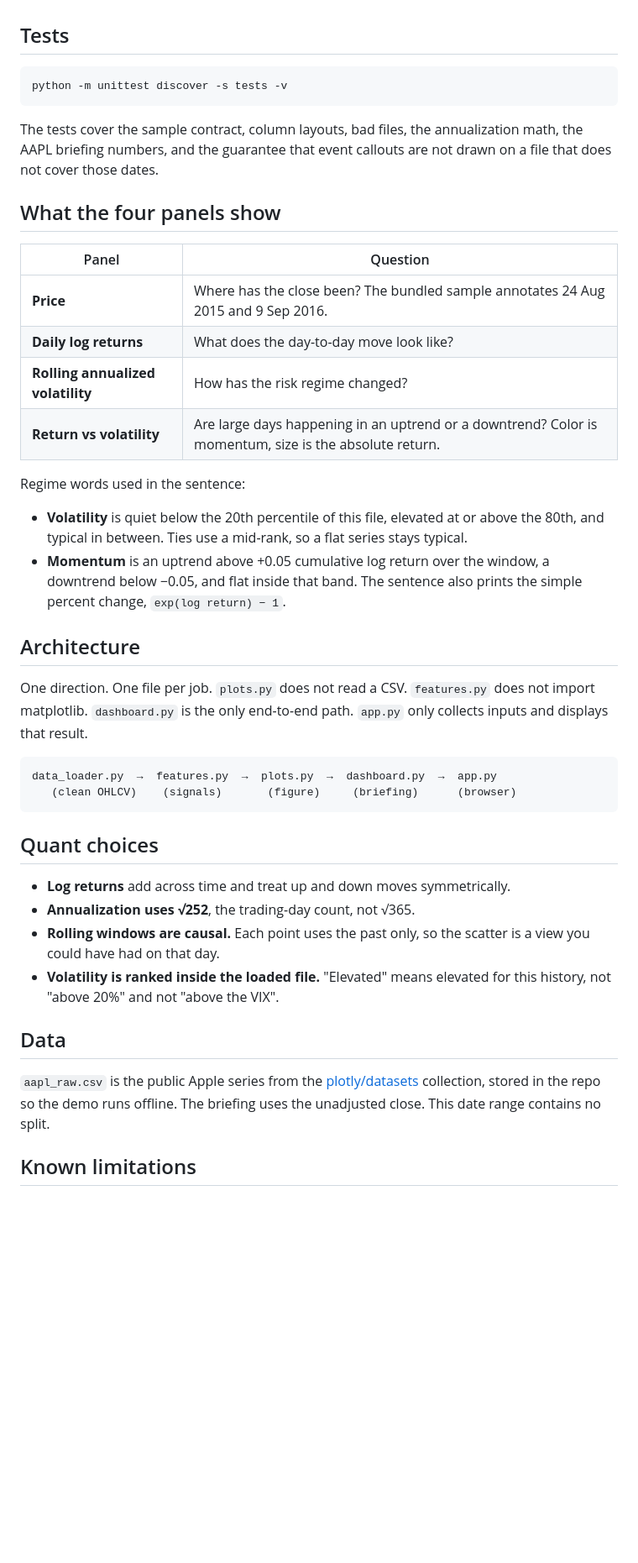
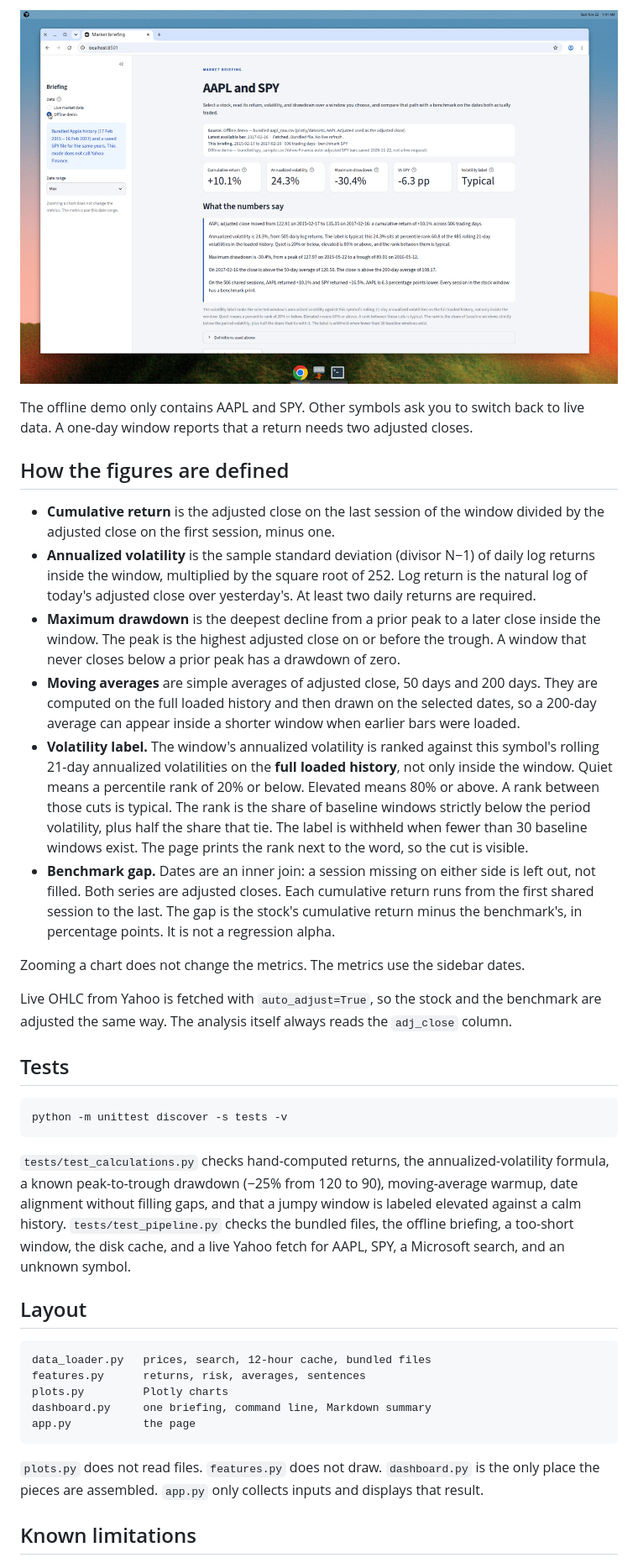
Before and after one commit to mastermind7610/market_dashboard, a Markdown page: README.md, the part around one of its changes. Shown at 84% size. Rendered like a GitHub page; pictures changed too: docs/screenshots/offline_demo.png (added); blank space fills up the shorter version.

````diff
--- a/README.md
+++ b/README.md
@@ -88,3 +87,19 @@ Extra columns (adjusted close, vendor moving averages) are ignored. Pass `--tick
+![Offline Apple demo](docs/screenshots/offline_demo.png)
+
+The offline demo only contains AAPL and SPY. Other symbols ask you to switch back to live data. A one-day window reports that a return needs two adjusted closes.
+
+## How the figures are defined
+
+- **Cumulative return** is the adjusted close on the last session of the window divided by the adjusted close on the first session, minus one.
+- **Annualized volatility** is the sample standard deviation (divisor N−1) of daily log returns inside the window, multiplied by the square root of 252. Log return is the natural log of today's adjusted close over yesterday's. At least two daily returns are required.
+- **Maximum drawdown** is the deepest decline from a prior peak to a later close inside the window. The peak is the highest adjusted close on or before the trough. A window that never closes below a prior peak has a drawdown of zero.
+- **Moving averages** are simple averages of adjusted close, 50 days and 200 days. They are computed on the full loaded history and then drawn on the selected dates, so a 200-day average can appear inside a shorter window when earlier bars were loaded.
+- **Volatility label.** The window's annualized volatility is ranked against this symbol's rolling 21-day annualized volatilities on the **full loaded history**, not only inside the window. Quiet means a percentile rank of 20% or below. Elevated means 80% or above. A rank between those cuts is typical. The rank is the share of baseline windows strictly below the period volatility, plus half the share that tie. The label is withheld when fewer than 30 baseline windows exist. The page prints the rank next to the word, so the cut is visible.
+- **Benchmark gap.** Dates are an inner join: a session missing on either side is left out, not filled. Both series are adjusted closes. Each cumulative return runs from the first shared session to the last. The gap is the stock's cumulative return minus the benchmark's, in percentage points. It is not a regression alpha.
+
+Zooming a chart does not change the metrics. The metrics use the sidebar dates.
+
+Live OHLC from Yahoo is fetched with `auto_adjust=True`, so the stock and the benchmark are adjusted the same way. The analysis itself always reads the `adj_close` column.
 
 ## Tests
 
@@ -92,41 +107,19 @@ Extra columns (adjusted close, vendor moving averages) are ignored. Pass `--tick
 python -m unittest discover -s tests -v
 ```
 
-The tests cover the sample contract, column layouts, bad files, the annualization math, the AAPL briefing numbers, and the guarantee that event callouts are not drawn on a file that does not cover those dates.
+`tests/test_calculations.py` checks hand-computed returns, the annualized-volatility formula, a known peak-to-trough drawdown (−25% from 120 to 90), moving-average warmup, date alignment without filling gaps, and that a jumpy window is labeled elevated against a calm history. `tests/test_pipeline.py` checks the bundled files, the offline briefing, a too-short window, the disk cache, and a live Yahoo fetch for AAPL, SPY, a Microsoft search, and an unknown symbol.
 
-## What the four panels show
-
-| Panel | Question |
-|---|---|
-| **Price** | Where has the close been? The bundled sample annotates 24 Aug 2015 and 9 Sep 2016. |
-| **Daily log returns** | What does the day-to-day move look like? |
-| **Rolling annualized volatility** | How has the risk regime changed? |
-| **Return vs volatility** | Are large days happening in an uptrend or a downtrend? Color is momentum, size is the absolute return. |
-
-Regime words used in the sentence:
-
-- **Volatility** is quiet below the 20th percentile of this file, elevated at or above the 80th, and typical in between. Ties use a mid-rank, so a flat series stays typical.
-- **Momentum** is an uptrend above +0.05 cumulative log return over the window, a downtrend below −0.05, and flat inside that band. The sentence also prints the simple percent change, `exp(log return) − 1`.
-
-## Architecture
-
-One direction. One file per job. `plots.py` does not read a CSV. `features.py` does not import matplotlib. `dashboard.py` is the only end-to-end path. `app.py` only collects inputs and displays that result.
+## Layout
 
 ```
-data_loader.py  →  features.py  →  plots.py  →  dashboard.py  →  app.py
-   (clean OHLCV)    (signals)       (figure)     (briefing)      (browser)
+data_loader.py   prices, search, 12-hour cache, bundled files
+features.py      returns, risk, averages, sentences
+plots.py         Plotly charts
+dashboard.py     one briefing, command line, Markdown summary
+app.py           the page
 ```
 
-## Quant choices
-
-- **Log returns** add across time and treat up and down moves symmetrically.
-- **Annualization uses √252**, the trading-day count, not √365.
-- **Rolling windows are causal.** Each point uses the past only, so the scatter is a view you could have had on that day.
-- **Volatility is ranked inside the loaded file.** "Elevated" means elevated for this history, not "above 20%" and not "above the VIX".
-
-## Data
-
-`aapl_raw.csv` is the public Apple series from the [plotly/datasets](https://github.com/plotly/datasets) collection, stored in the repo so the demo runs offline. The briefing uses the unadjusted close. This date range contains no split.
+`plots.py` does not read files. `features.py` does not draw. `dashboard.py` is the only place the pieces are assembled. `app.py` only collects inputs and displays that result.
 
 ## Known limitations
 
````
Also changed, not shown: other parts of README.md (+76 -78 lines), docs/screenshots/aapl_1y_overview.png (added), docs/screenshots/aapl_6m.png (added), docs/screenshots/aapl_vs_spy_chart.png (added), docs/screenshots/invalid_ticker.png (added), docs/screenshots/msft_6m.png (added), 11 other files.
